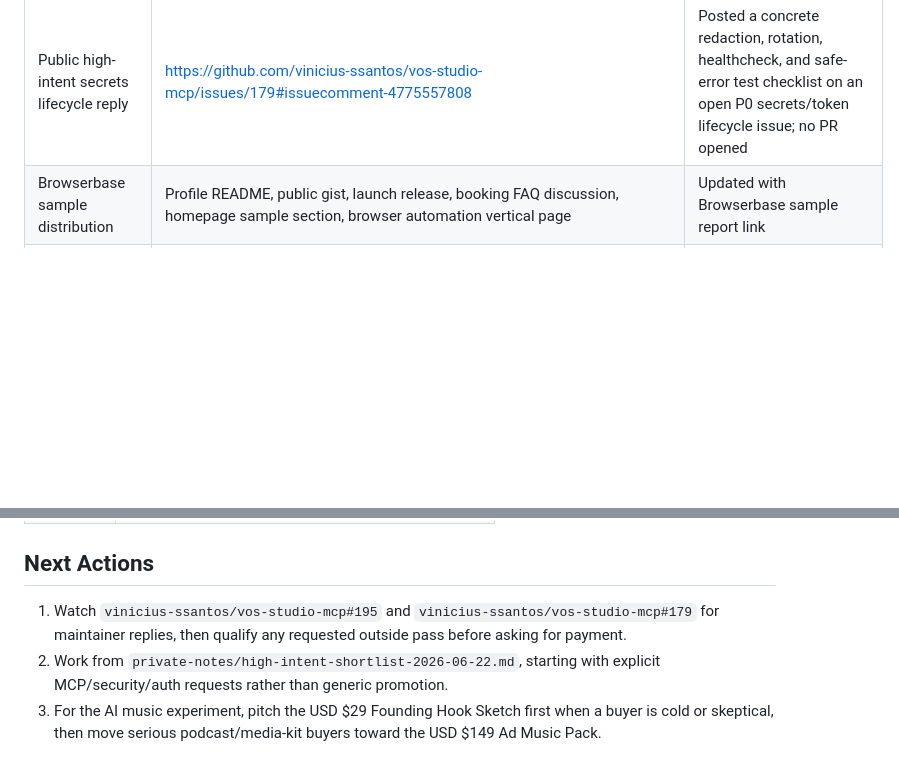
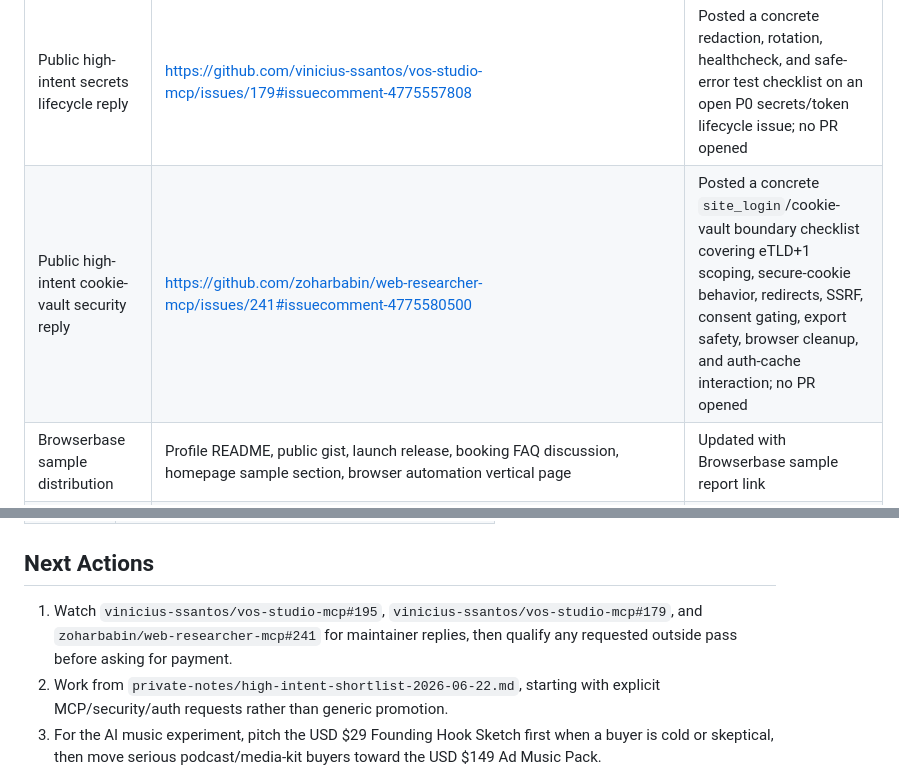
Before and after one commit to jackjin1997/agent-audit-sprint, a Markdown page: ledger.md, 2 parts joined by grey strips. Drawn GitHub-style; blank space fills up the shorter version.

Commit message:
Record cookie vault security lead reply

```diff
--- a/ledger.md
+++ b/ledger.md
@@ -90,6 +90,7 @@ Checked on 2026-06-23 (monitor timestamp 2026-06-22T16:23:50Z):
 | High-intent lead finder | `scripts/find-high-intent-leads.mjs`, `private-notes/high-intent-leads-2026-06-22.md`, `private-notes/high-intent-shortlist-2026-06-22.md` | Added authenticated GitHub issue search helper and generated manual shortlist for current MCP/agent security/auth/scanner demand signals; no comments posted automatically |
 | Public high-intent MCP threat-model reply | https://github.com/vinicius-ssantos/vos-studio-mcp/issues/195#issuecomment-4775493943 | Posted a concrete VOS threat model matrix and future-feature checklist on an open MCP/security issue, with a lightweight $99/$299 review link after the technical content; no PR opened |
 | Public high-intent secrets lifecycle reply | https://github.com/vinicius-ssantos/vos-studio-mcp/issues/179#issuecomment-4775557808 | Posted a concrete redaction, rotation, healthcheck, and safe-error test checklist on an open P0 secrets/token lifecycle issue; no PR opened |
+| Public high-intent cookie-vault security reply | https://github.com/zoharbabin/web-researcher-mcp/issues/241#issuecomment-4775580500 | Posted a concrete `site_login`/cookie-vault boundary checklist covering eTLD+1 scoping, secure-cookie behavior, redirects, SSRF, consent gating, export safety, browser cleanup, and auth-cache interaction; no PR opened |
 | Browserbase sample distribution | Profile README, public gist, launch release, booking FAQ discussion, homepage sample section, browser automation vertical page | Updated with Browserbase sample report link |
 | MCP security audit checklist | `checklist.html`, `docs/mcp-security-audit-checklist.md` | Published |
 | Public GitHub Gist distribution | https://gist.github.com/jackjin1997/7252ed10f0737297ebd28edb0940be07 | Published with MCP server scan entry point and LLM/agent service summary |
@@ -150,7 +151,7 @@ Checked on 2026-06-23 (monitor timestamp 2026-06-22T16:23:50Z):
 
 ## Next Actions
 
-1. Watch `vinicius-ssantos/vos-studio-mcp#195` and `vinicius-ssantos/vos-studio-mcp#179` for maintainer replies, then qualify any requested outside pass before asking for payment.
+1. Watch `vinicius-ssantos/vos-studio-mcp#195`, `vinicius-ssantos/vos-studio-mcp#179`, and `zoharbabin/web-researcher-mcp#241` for maintainer replies, then qualify any requested outside pass before asking for payment.
 2. Work from `private-notes/high-intent-shortlist-2026-06-22.md`, starting with explicit MCP/security/auth requests rather than generic promotion.
 3. For the AI music experiment, pitch the USD $29 Founding Hook Sketch first when a buyer is cold or skeptical, then move serious podcast/media-kit buyers toward the USD $149 Ad Music Pack.
 4. Work from `private-notes/ai-jingle-prospect-shortlist-2026-06-22.md`: re-open each source page, verify the contact route, then manually send the first 5 personalized AI jingle messages using `podcast-sponsor-jingle.html` and the email brief path for podcast/media-kit prospects.
```
